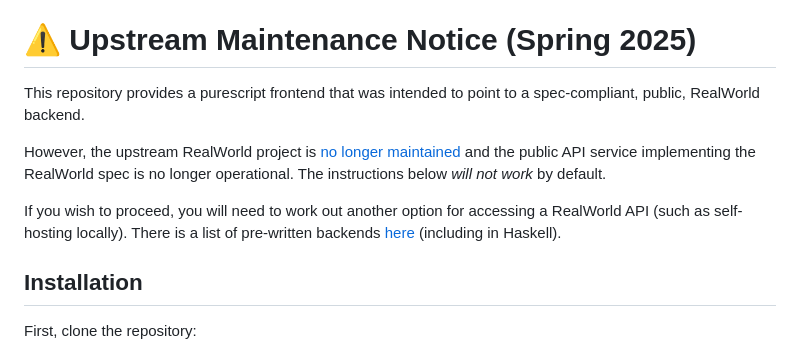
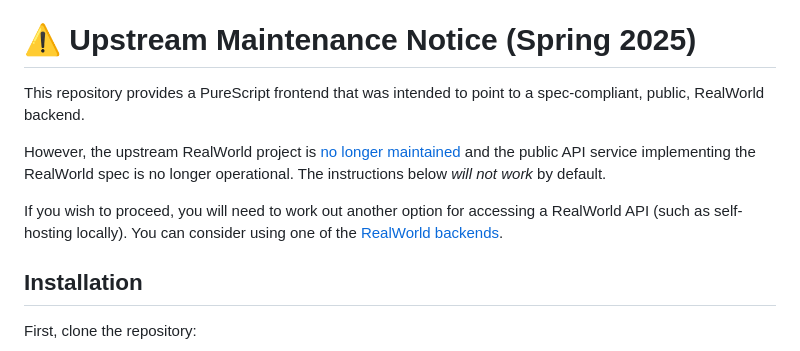
Before and after one commit to thomashoneyman/purescript-halogen-realworld, a Markdown page: README.md, the part around the change. GitHub-like rendering.

Commit message:
Apply suggestions from code review
Co-authored-by: Thomas Honeyman <hello@thomashoneyman.com>

```diff
--- a/README.md
+++ b/README.md
@@ -21,11 +21,11 @@ If you have found this repository and the guide useful, please consider [becomin
 
 # ⚠️ Upstream Maintenance Notice (Spring 2025)
 
-This repository provides a purescript frontend that was intended to point to a spec-compliant, public, RealWorld backend.
+This repository provides a PureScript frontend that was intended to point to a spec-compliant, public, RealWorld backend.
 
 However, the upstream RealWorld project is [no longer maintained](https://github.com/gothinkster/realworld/issues/1611) and the public API service implementing the RealWorld spec is no longer operational. The instructions below _will not work_ by default.
 
-If you wish to proceed, you will need to work out another option for accessing a RealWorld API (such as self-hosting locally). There is a list of pre-written backends [here](codebase) (including in Haskell).
+If you wish to proceed, you will need to work out another option for accessing a RealWorld API (such as self-hosting locally). You can consider using one of the [RealWorld backends](https://codebase.show/projects/realworld?category=backend).
 
 ## Installation
 
```
